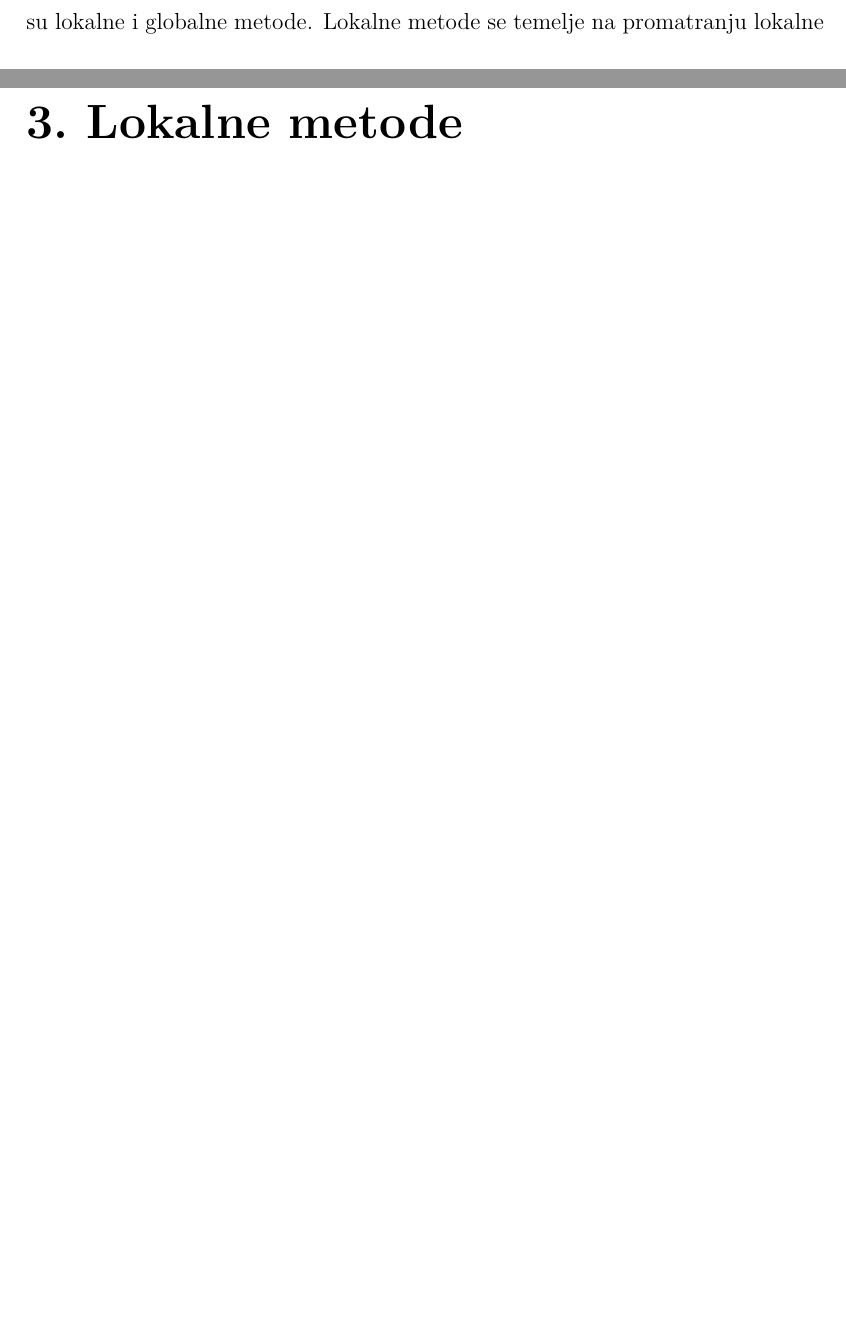
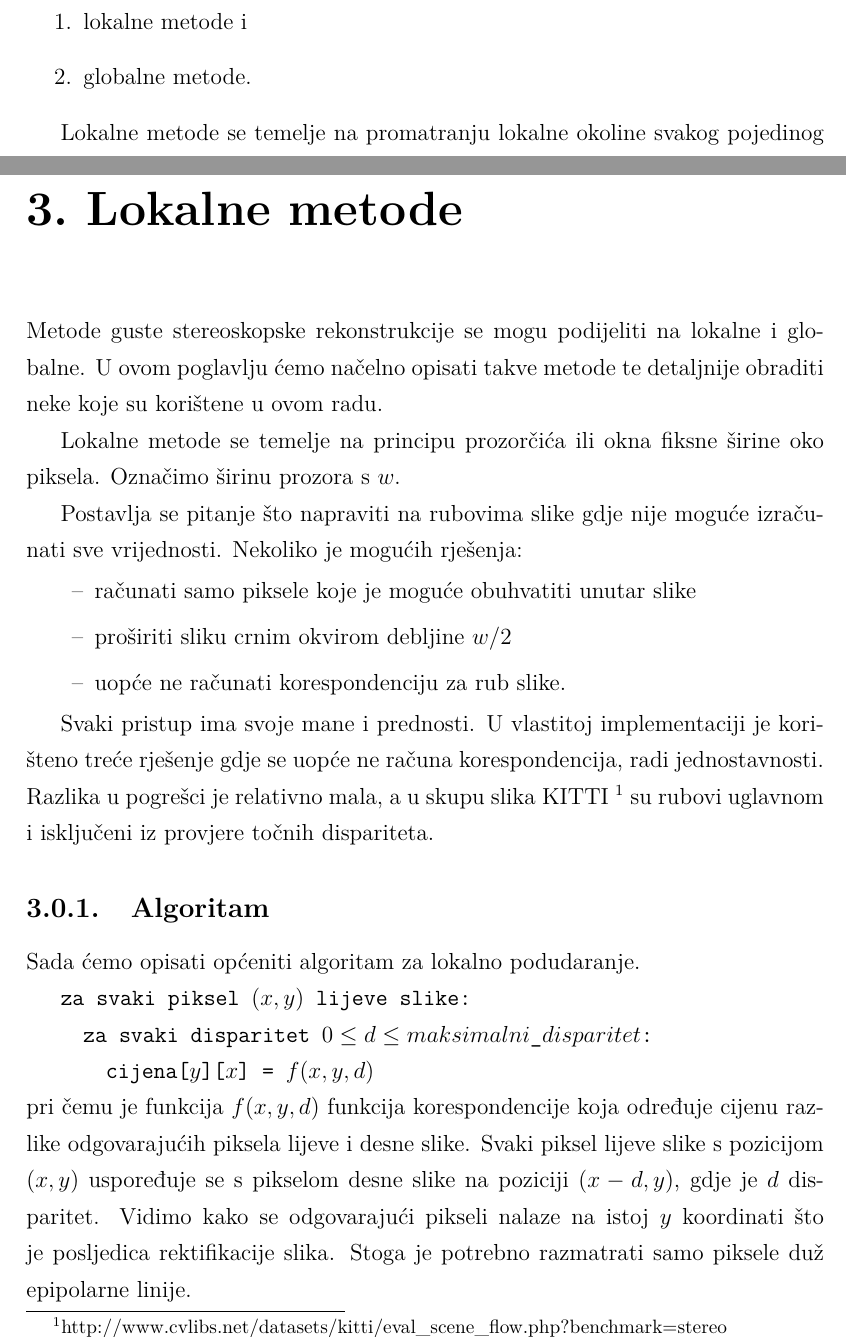
Before and after one commit to Nidjo123/bsc, a LaTeX thesis (paper/zavrsni.tex): two parts of pages 5 and 8 of 14 before the commit and two parts of pages 6 and 9 of 15 after it, joined at a grey line, cut so that both start at the same text, the shorter picture padded with empty space. Compiled offline with pdfLaTeX.

Commit message:
Napisani dijelovi o kalibraciji i rektifikaciji, početak lokalnih metoda

```diff
--- a/paper/zavrsni.tex
+++ b/paper/zavrsni.tex
@@ -42,7 +42,13 @@ odgovara prostoru koji se promatra. Postupak se odvija u nekoliko koraka.
 Prvo je potrebno obraditi slike kako bi se otklonile fizičke nesavršenosti sustava poput nesavršenosti leće i položaja senzora. Zatim je potrebno piksele
 transformirati kako bi svi korespondentni pikseli ležali na istom pravcu, odnosno epipolarnoj liniji. Nakon toga se može krenuti u rekonstrukciju scene.
 
-Postoje dvije glavne podjele metoda guste stereoskopske rekonstrukcije, a to su lokalne i globalne metode. Lokalne metode se temelje na promatranju lokalne okoline svakog pojedinog piksela koju ćemo nazvati prozorčić.
+Postoje dvije glavne podjele metoda guste stereoskopske rekonstrukcije, a to su
+\begin{enumerate}
+  \item lokalne metode i
+  \item globalne metode.
+\end{enumerate}
+
+Lokalne metode se temelje na promatranju lokalne okoline svakog pojedinog piksela koju ćemo nazvati prozorčić.
 Postupak rekonstrukcije tada se svodi na traženje najsličnijeg prozorčića na drugoj slici. Važno je naglasiti kako se traženje vrši samo duž epipolarne linije.
 Za razliku od lokalnih, globalne metode rekonstrukciju rade pomoću svih piksela slike što intuitivno dovodi do zaključka da je postupak složeniji i zahtijeva više računalnih resursa.
 
@@ -62,5 +104,31 @@ Nakon zaključka se nalaze kratke upute za korištenje implementiranih programa
 
 \chapter{Lokalne metode}
+Metode guste stereoskopske rekonstrukcije se mogu podijeliti na lokalne i globalne. U ovom poglavlju ćemo načelno opisati takve metode te detaljnije obraditi neke koje su korištene u ovom radu.
+
+Lokalne metode se temelje na principu prozorčića ili okna fiksne širine oko piksela. Označimo širinu prozora s $w$.
+
+Postavlja se pitanje što napraviti na rubovima slike gdje nije moguće izračunati sve vrijednosti. Nekoliko je mogućih rješenja:
+\begin{itemize}
+  \item računati samo piksele koje je moguće obuhvatiti unutar slike
+  \item proširiti sliku crnim okvirom debljine $w/2$
+  \item uopće ne računati korespondenciju za rub slike.
+\end{itemize}
+
+Svaki pristup ima svoje mane i prednosti. U vlastitoj implementaciji je korišteno treće rješenje gdje se uopće ne računa korespondencija, radi jednostavnosti. Razlika u pogrešci je relativno
+mala, a u skupu slika KITTI \footnote{http://www.cvlibs.net/datasets/kitti/eval\_scene\_flow.php?benchmark=stereo} su rubovi uglavnom i isključeni iz provjere točnih dispariteta.
+
+\subsection{Algoritam}
+Sada ćemo opisati općeniti algoritam za lokalno podudaranje.
+
+{\tt za svaki piksel $(x, y)$ lijeve slike:}
+
+{\quad \tt za svaki disparitet $0 \leq d \leq maksimalni\_ disparitet$:}
+
+{\quad\quad \tt cijena[$y$][$x$] = $f(x, y, d)$}
+
+\noindent pri čemu je funkcija $f(x, y, d)$ funkcija korespondencije koja određuje cijenu razlike odgovarajućih piksela lijeve i desne slike. Svaki piksel lijeve slike s pozicijom $(x, y)$
+uspoređuje se s pikselom desne slike na poziciji $(x - d, y)$, gdje je $d$ disparitet. Vidimo kako se odgovarajući pikseli nalaze na istoj $y$ koordinati što je posljedica rektifikacije slika.
+Stoga je potrebno razmatrati samo piksele duž epipolarne linije.
 
 \chapter{Poluglobalno podudaranje}
 
```
Also changed, not shown: paper/literatura.bib (+8 -0 lines), code/makefile (added), paper/zavrsni.pdf, paper/zavrsni.tex (42 more changed lines), 5 other files.
